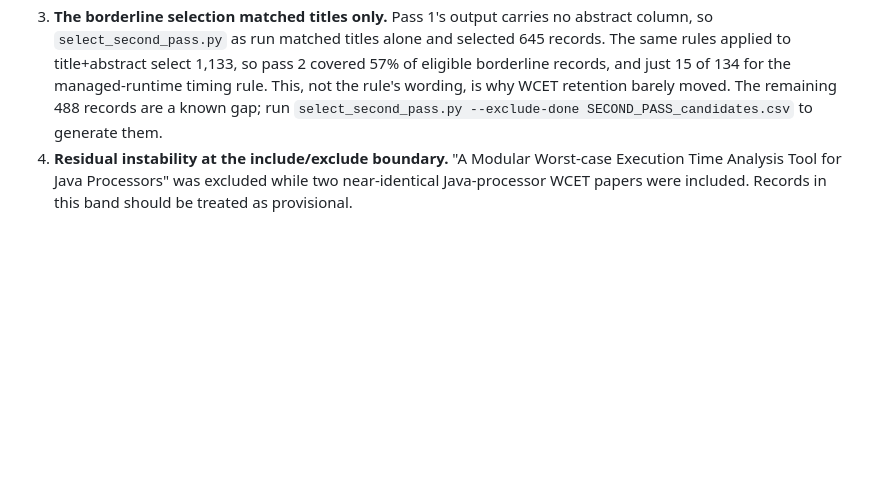
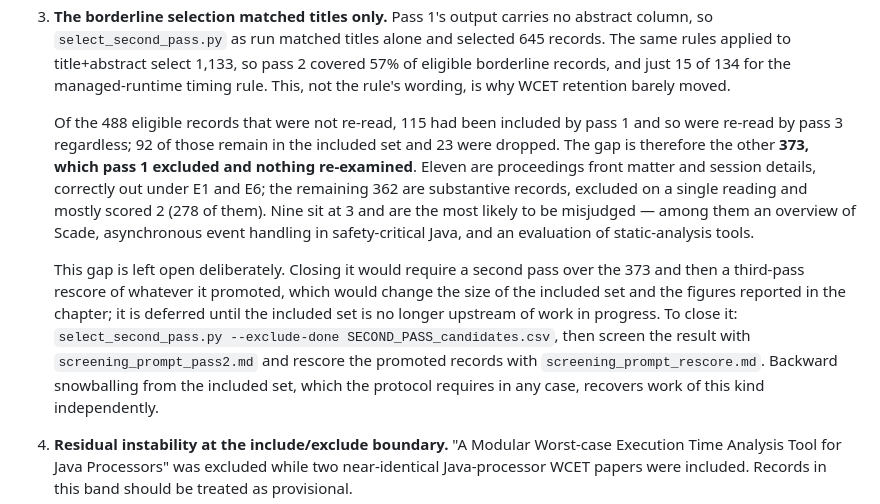
Before and after one commit to mari-mohmd/SLR-Audit, a Markdown page: slr/screening/LLM_SCREENING_NOTE.md, the part around the change. GitHub-like rendering; blank space fills up the shorter version.

Commit message:
State the unscreened gap precisely and why it is left open
The note called the 488 records not re-read by pass 2 a known gap.
That overstated it: 115 of them had been included by pass 1 and so
were re-read by pass 3 regardless, 92 of which remain included. The
gap is the 373 that pass 1 excluded and nothing re-examined - 11
proceedings front matter, correctly out, and 362 substantive records
excluded on a single reading.

It also now says why the gap is open rather than implying it was
overlooked. Closing it needs a second pass over the 373 and a rescore
of whatever that promotes, which would change the size of the included
set and the figures quoted in the chapter, so it is deferred until the
included set is no longer upstream of work in progress. The commands
are recorded, and snowballing recovers this class of work anyway.

Co-Authored-By: Claude Opus 5 <noreply@anthropic.com>

```diff
--- a/slr/screening/LLM_SCREENING_NOTE.md
+++ b/slr/screening/LLM_SCREENING_NOTE.md
@@ -99,8 +99,24 @@ demoted certification *process* studies, which protocol §5 excludes.
    `select_second_pass.py` as run matched titles alone and selected 645 records. The same rules
    applied to title+abstract select 1,133, so pass 2 covered 57% of eligible borderline records, and
    just 15 of 134 for the managed-runtime timing rule. This, not the rule's wording, is why WCET
-   retention barely moved. The remaining 488 records are a known gap; run
-   `select_second_pass.py --exclude-done SECOND_PASS_candidates.csv` to generate them.
+   retention barely moved.
+
+   Of the 488 eligible records that were not re-read, 115 had been included by pass 1 and so were
+   re-read by pass 3 regardless; 92 of those remain in the included set and 23 were dropped. The
+   gap is therefore the other **373, which pass 1 excluded and nothing re-examined**. Eleven are
+   proceedings front matter and session details, correctly out under E1 and E6; the remaining 362
+   are substantive records, excluded on a single reading and mostly scored 2 (278 of them). Nine
+   sit at 3 and are the most likely to be misjudged — among them an overview of Scade, asynchronous
+   event handling in safety-critical Java, and an evaluation of static-analysis tools.
+
+   This gap is left open deliberately. Closing it would require a second pass over the 373 and then
+   a third-pass rescore of whatever it promoted, which would change the size of the included set
+   and the figures reported in the chapter; it is deferred until the included set is no longer
+   upstream of work in progress. To close it:
+   `select_second_pass.py --exclude-done SECOND_PASS_candidates.csv`, then screen the result with
+   `screening_prompt_pass2.md` and rescore the promoted records with `screening_prompt_rescore.md`.
+   Backward snowballing from the included set, which the protocol requires in any case, recovers
+   work of this kind independently.
 4. **Residual instability at the include/exclude boundary.** "A Modular Worst-case Execution Time
    Analysis Tool for Java Processors" was excluded while two near-identical Java-processor WCET
    papers were included. Records in this band should be treated as provisional.
```
